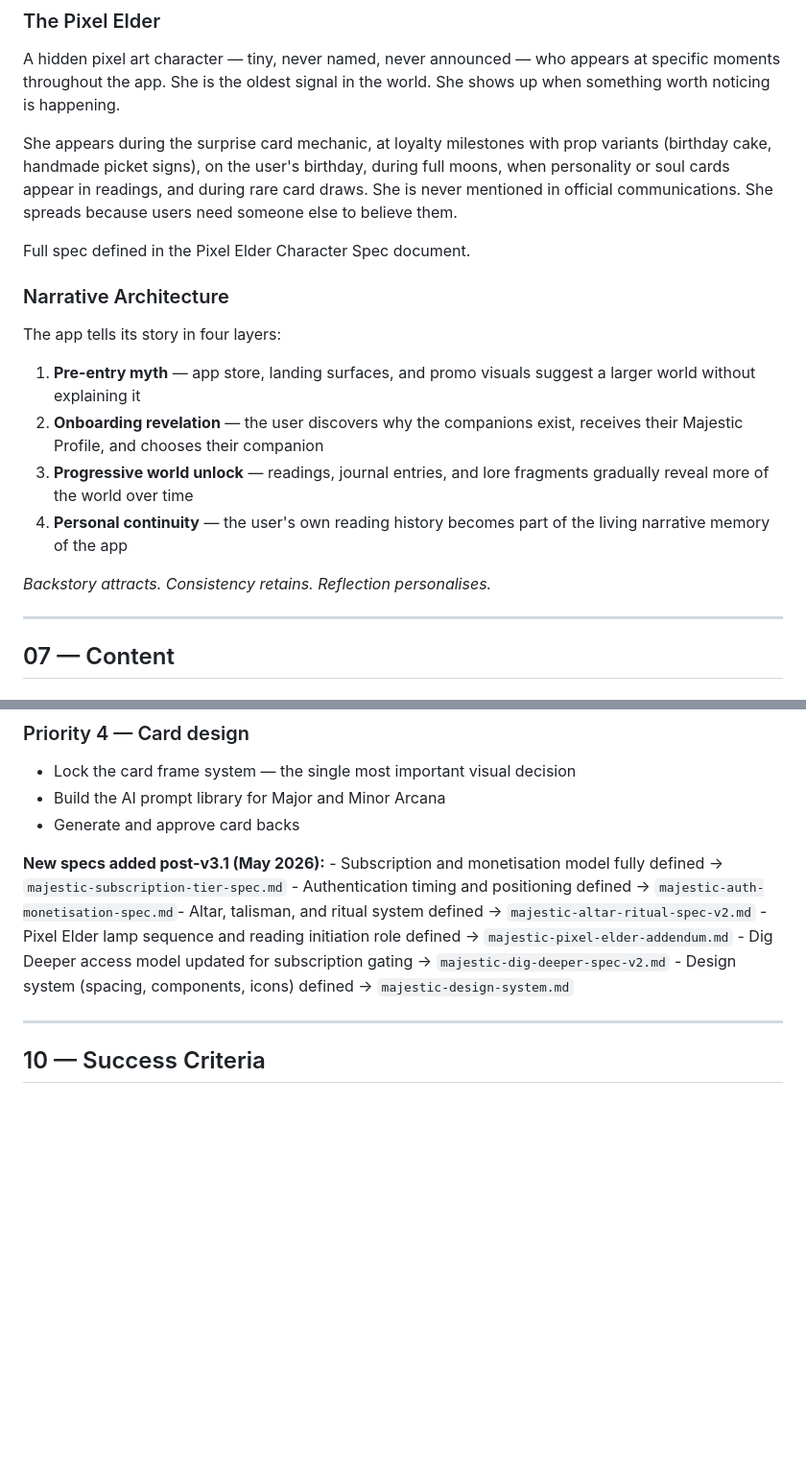
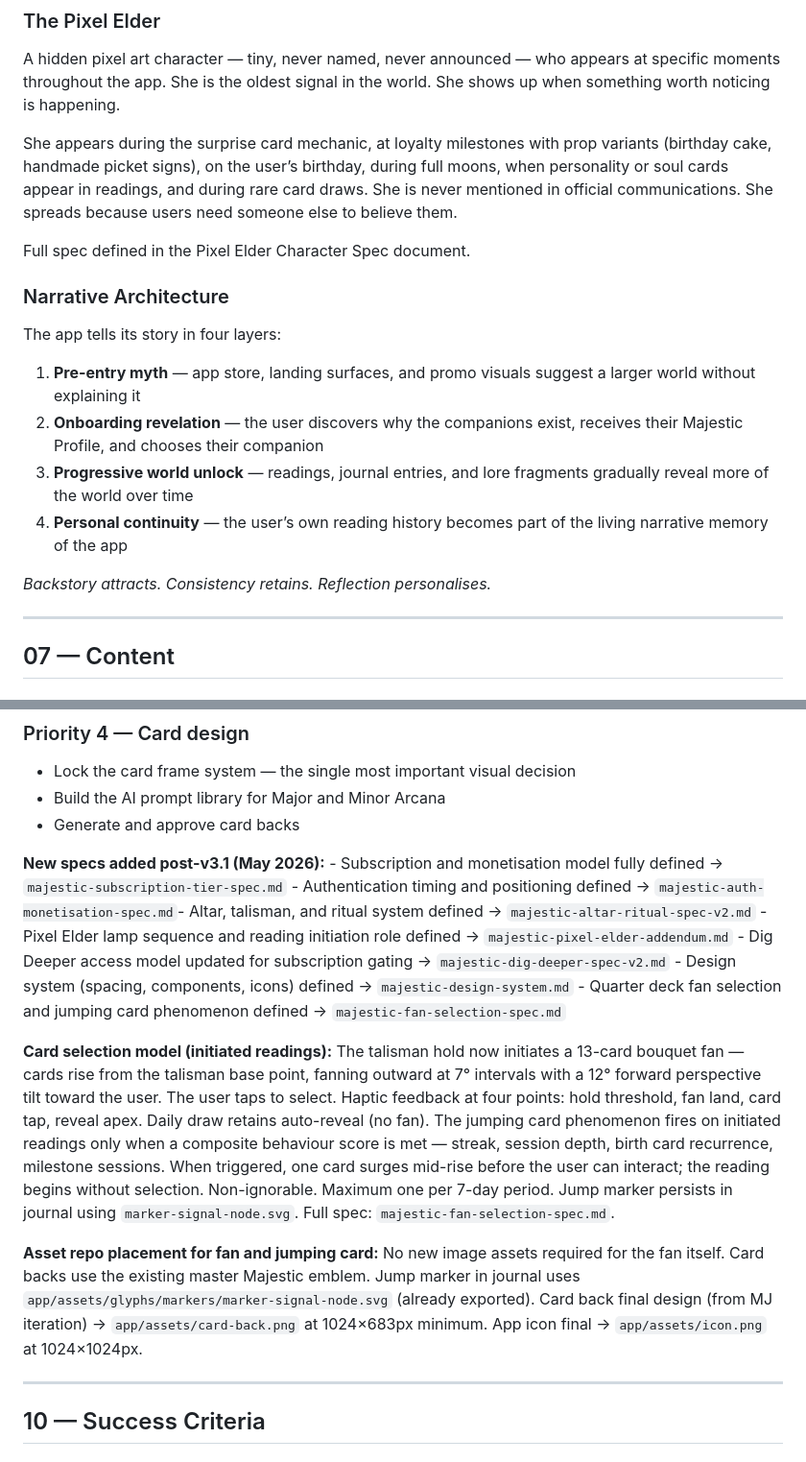
Before and after one commit to tillysoso/mv1, a Markdown page: docs/majestic-prd-v3.1-updated.md, 2 parts joined by grey strips. Shown at 96% size. Drawn GitHub-style; blank space fills up the shorter version.

```diff
--- a/docs/majestic-prd-v3.1-updated.md
+++ b/docs/majestic-prd-v3.1-updated.md
@@ -186,7 +186,7 @@ Avatar selection determines the UI accent theme and tone of voice across all rea
 
 A hidden pixel art character — tiny, never named, never announced — who appears at specific moments throughout the app. She is the oldest signal in the world. She shows up when something worth noticing is happening.
 
-She appears during the surprise card mechanic, at loyalty milestones with prop variants (birthday cake, handmade picket signs), on the user's birthday, during full moons, when personality or soul cards appear in readings, and during rare card draws. She is never mentioned in official communications. She spreads because users need someone else to believe them.
+She appears during the surprise card mechanic, at loyalty milestones with prop variants (birthday cake, handmade picket signs), on the user’s birthday, during full moons, when personality or soul cards appear in readings, and during rare card draws. She is never mentioned in official communications. She spreads because users need someone else to believe them.
 
 Full spec defined in the Pixel Elder Character Spec document.
 
@@ -195,13 +195,13 @@ Full spec defined in the Pixel Elder Character Spec document.
 The app tells its story in four layers:
 
 1. **Pre-entry myth** — app store, landing surfaces, and promo visuals suggest a larger world without explaining it
-2. **Onboarding revelation** — the user discovers why the companions exist, receives their Majestic Profile, and chooses their companion
-3. **Progressive world unlock** — readings, journal entries, and lore fragments gradually reveal more of the world over time
-4. **Personal continuity** — the user's own reading history becomes part of the living narrative memory of the app
+1. **Onboarding revelation** — the user discovers why the companions exist, receives their Majestic Profile, and chooses their companion
+1. **Progressive world unlock** — readings, journal entries, and lore fragments gradually reveal more of the world over time
+1. **Personal continuity** — the user’s own reading history becomes part of the living narrative memory of the app
 
 *Backstory attracts. Consistency retains. Reflection personalises.*
 
----
+-----
 
 ## 07 — Content
 
@@ -300,9 +303,13 @@ Do not leave the codex and story surfaces for a later release. Even a light earl
 - Build the AI prompt library for Major and Minor Arcana
 - Generate and approve card backs
 
-**New specs added post-v3.1 (May 2026):** - Subscription and monetisation model fully defined →  `majestic-subscription-tier-spec.md` - Authentication timing and positioning defined →  `majestic-auth-monetisation-spec.md`- Altar, talisman, and ritual system defined →  `majestic-altar-ritual-spec-v2.md` - Pixel Elder lamp sequence and reading initiation role defined → `majestic-pixel-elder-addendum.md` - Dig Deeper access model updated for subscription gating →  `majestic-dig-deeper-spec-v2.md` - Design system (spacing, components, icons) defined →  `majestic-design-system.md`
+**New specs added post-v3.1 (May 2026):** - Subscription and monetisation model fully defined →  `majestic-subscription-tier-spec.md` - Authentication timing and positioning defined →  `majestic-auth-monetisation-spec.md`- Altar, talisman, and ritual system defined →  `majestic-altar-ritual-spec-v2.md` - Pixel Elder lamp sequence and reading initiation role defined → `majestic-pixel-elder-addendum.md` - Dig Deeper access model updated for subscription gating →  `majestic-dig-deeper-spec-v2.md` - Design system (spacing, components, icons) defined →  `majestic-design-system.md` - Quarter deck fan selection and jumping card phenomenon defined → `majestic-fan-selection-spec.md`
 
----
+**Card selection model (initiated readings):** The talisman hold now initiates a 13-card bouquet fan — cards rise from the talisman base point, fanning outward at 7° intervals with a 12° forward perspective tilt toward the user. The user taps to select. Haptic feedback at four points: hold threshold, fan land, card tap, reveal apex. Daily draw retains auto-reveal (no fan). The jumping card phenomenon fires on initiated readings only when a composite behaviour score is met — streak, session depth, birth card recurrence, milestone sessions. When triggered, one card surges mid-rise before the user can interact; the reading begins without selection. Non-ignorable. Maximum one per 7-day period. Jump marker persists in journal using `marker-signal-node.svg`. Full spec: `majestic-fan-selection-spec.md`.
+
+**Asset repo placement for fan and jumping card:** No new image assets required for the fan itself. Card backs use the existing master Majestic emblem. Jump marker in journal uses `app/assets/glyphs/markers/marker-signal-node.svg` (already exported). Card back final design (from MJ iteration) → `app/assets/card-back.png` at 1024×683px minimum. App icon final → `app/assets/icon.png` at 1024×1024px.
+
+-----
 
 ## 10 — Success Criteria
 
```
Also changed, not shown: other parts of docs/majestic-prd-v3.1-updated.md (+45 -42 lines).
